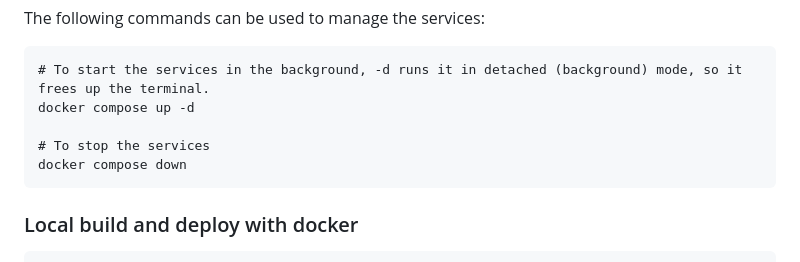
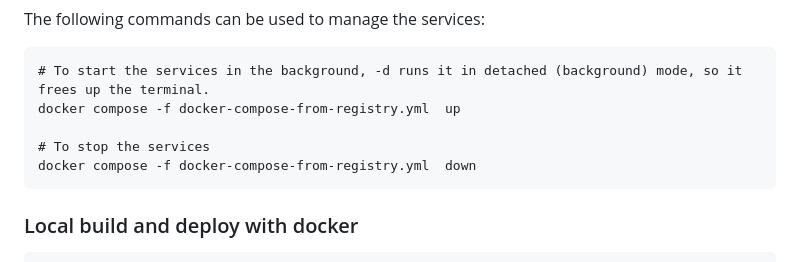
Before and after one commit to tgangte/LocalCA, a Markdown page: README.md, the part around the change. Rendered like a GitHub page.

````diff
--- a/README.md
+++ b/README.md
@@ -48,10 +48,10 @@ The following commands can be used to manage the services:
 
 ```
 # To start the services in the background, -d runs it in detached (background) mode, so it frees up the terminal.
-docker compose up -d
+docker compose -f docker-compose-from-registry.yml  up
 
 # To stop the services
-docker compose down
+docker compose -f docker-compose-from-registry.yml  down
 ```
 
 ### Local build and deploy with docker
````
